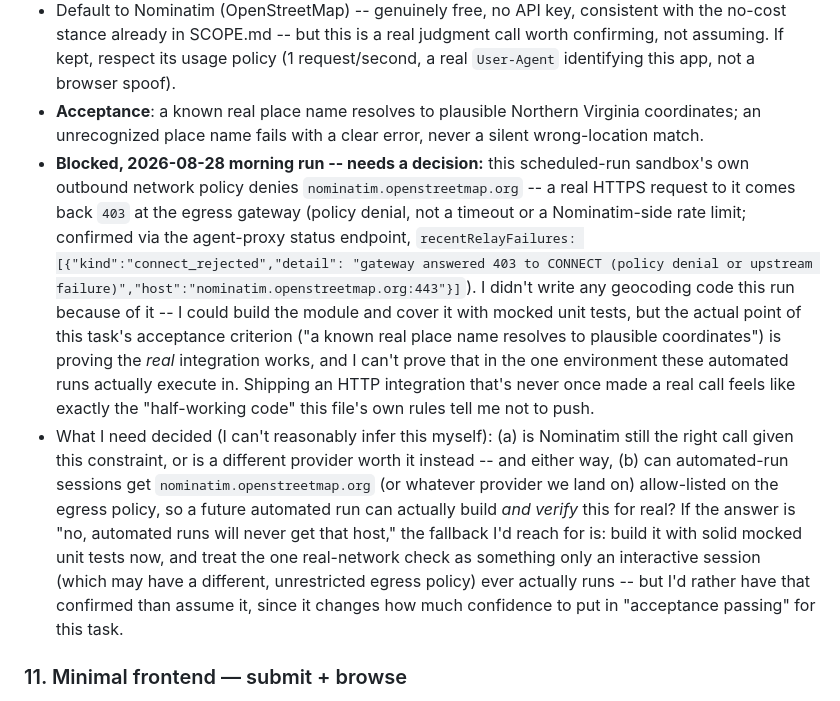
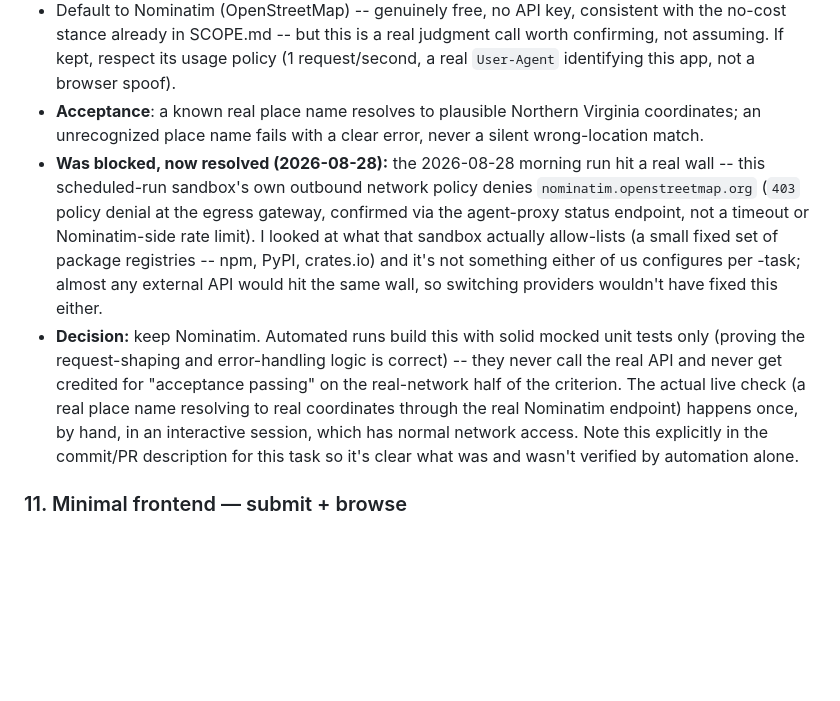
Before and after one commit to praneethnaidu1910-cmd/Fairfax_RideSharing, a Markdown page: TASKS.md, the part around the change. Drawn GitHub-style; blank space fills up the shorter version.

Commit message:
Resolve task 10's geocoding blocker: mock in automation, verify by hand
Looked into whether nominatim.openstreetmap.org could get allow-listed
for automated runs -- it can't, the sandbox only allow-lists package
registries, and that's not something I configure per-task anyway. Since
almost any external API would hit the same wall, switching providers
wouldn't have helped either, so I'm keeping Nominatim.

Automated runs build task 10 with mocked unit tests only from here --
they don't get credit for verifying the real API call actually works.
I'll do that check myself, once, in a session like this one that has
normal network access.

```diff
--- a/TASKS.md
+++ b/TASKS.md
@@ -52,35 +52,24 @@ that works" to "something a real person can actually open and use."
 - **Acceptance**: a known real place name resolves to plausible Northern
   Virginia coordinates; an unrecognized place name fails with a clear
   error, never a silent wrong-location match.
-- **Blocked, 2026-08-28 morning run -- needs a decision:** this
-  scheduled-run sandbox's own outbound network policy denies
-  `nominatim.openstreetmap.org` -- a real HTTPS request to it comes back
-  `403` at the egress gateway (policy denial, not a timeout or a
-  Nominatim-side rate limit; confirmed via the agent-proxy status
-  endpoint, `recentRelayFailures: [{"kind":"connect_rejected","detail":
-  "gateway answered 403 to CONNECT (policy denial or upstream
-  failure)","host":"nominatim.openstreetmap.org:443"}]`). I didn't write
-  any geocoding code this run because of it -- I could build the module
-  and cover it with mocked unit tests, but the actual point of this
-  task's acceptance criterion ("a known real place name resolves to
-  plausible coordinates") is proving the *real* integration works, and I
-  can't prove that in the one environment these automated runs actually
-  execute in. Shipping an HTTP integration that's never once made a real
-  call feels like exactly the "half-working code" this file's own rules
-  tell me not to push.
-- What I need decided (I can't reasonably infer this myself): (a) is
-  Nominatim still the right call given this constraint, or is a
-  different provider worth it instead -- and either way, (b) can
-  automated-run sessions get `nominatim.openstreetmap.org` (or whatever
-  provider we land on) allow-listed on the egress policy, so a future
-  automated run can actually build *and verify* this for real? If the
-  answer is "no, automated runs will never get that host," the fallback
-  I'd reach for is: build it with solid mocked unit tests now, and treat
-  the one real-network check as something only an interactive session
-  (which may have a different, unrestricted egress policy) ever
-  actually runs -- but I'd rather have that confirmed than assume it,
-  since it changes how much confidence to put in "acceptance passing"
-  for this task.
+- **Was blocked, now resolved (2026-08-28):** the 2026-08-28 morning run
+  hit a real wall -- this scheduled-run sandbox's own outbound network
+  policy denies `nominatim.openstreetmap.org` (`403` policy denial at
+  the egress gateway, confirmed via the agent-proxy status endpoint, not
+  a timeout or Nominatim-side rate limit). I looked at what that sandbox
+  actually allow-lists (a small fixed set of package registries -- npm,
+  PyPI, crates.io) and it's not something either of us configures per
+  -task; almost any external API would hit the same wall, so switching
+  providers wouldn't have fixed this either.
+- **Decision:** keep Nominatim. Automated runs build this with solid
+  mocked unit tests only (proving the request-shaping and error-handling
+  logic is correct) -- they never call the real API and never get
+  credited for "acceptance passing" on the real-network half of the
+  criterion. The actual live check (a real place name resolving to real
+  coordinates through the real Nominatim endpoint) happens once, by hand,
+  in an interactive session, which has normal network access. Note this
+  explicitly in the commit/PR description for this task so it's clear
+  what was and wasn't verified by automation alone.
 
 ### 11. Minimal frontend — submit + browse
 - Plain HTML plus a little vanilla JS -- no framework, no build step --
```
